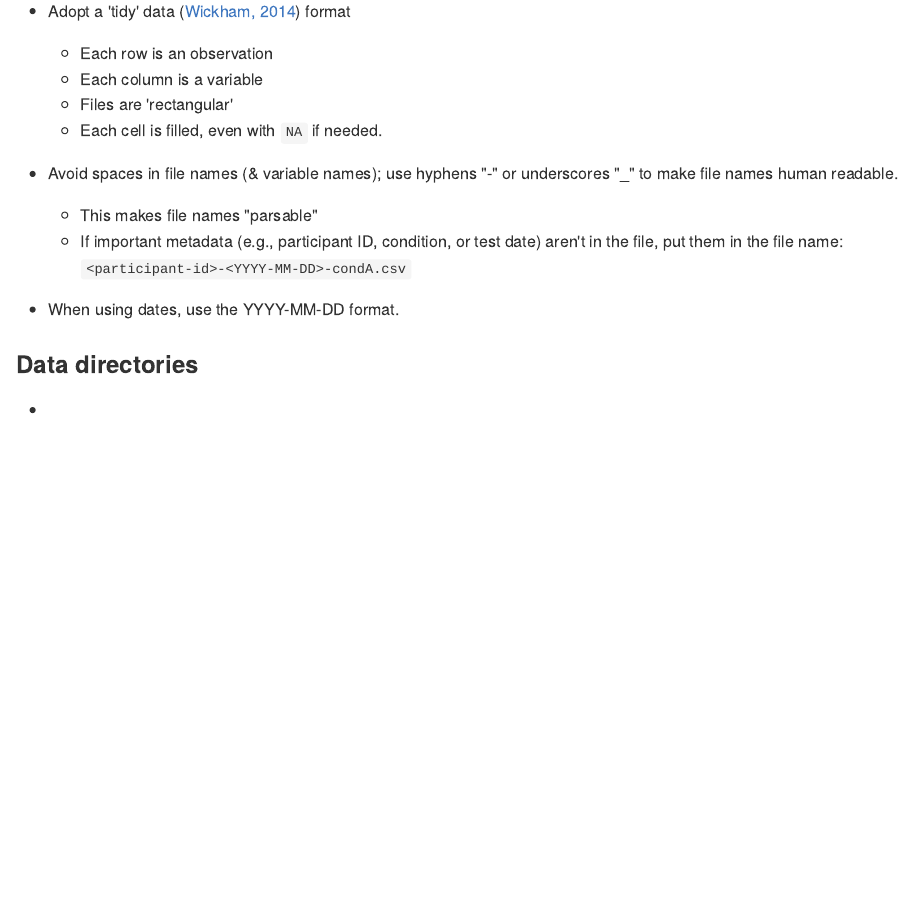
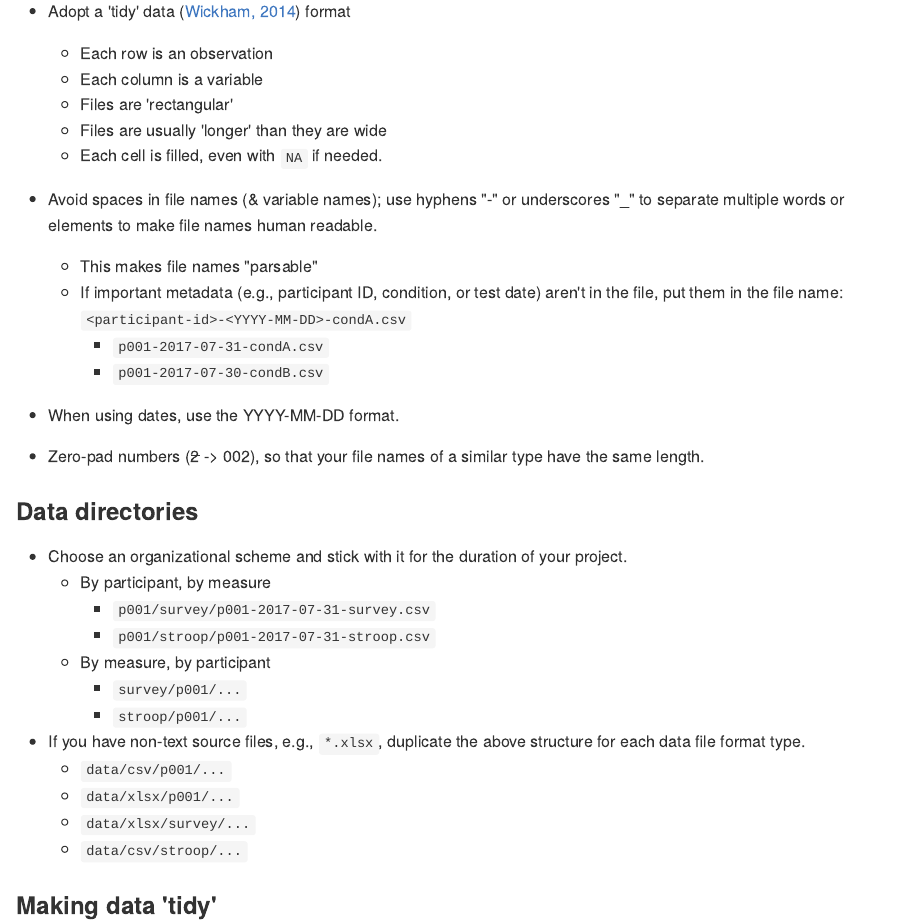
Before and after one commit to gilmore-lab/data-hygiene, an R Markdown document (data-hygiene.Rmd): the page in a window 1100 px wide, from 810 px down. The pictures show the output file data-hygiene.md that the author committed with the source, drawn offline in the style of GitHub.

Commit message:
Add data hygiene activities

```diff
--- a/data-hygiene.Rmd
+++ b/data-hygiene.Rmd
@@ -38,6 +38,7 @@ variable_1,"variable 2",variable_3,variable_4
     - Each row is an observation
     - Each column is a variable
     - Files are 'rectangular'
+    - Files are usually 'longer' than they are wide
     - Each cell is filled, even with `NA` if needed.
 
 - Avoid spaces in file names (& variable names); use hyphens "-" or underscores "_" to separate multiple words or elements to make file names human readable.
@@ -46,3 +49,21 @@ variable_1,"variable 2",variable_3,variable_4
 - When using dates, use the YYYY-MM-DD format.
+- Zero-pad numbers (~~2~~ -> 002), so that your file names of a similar type have the same length.
 
 ### Data directories
+
+- Choose an organizational scheme and stick with it for the duration of your project.
+    - By participant, by measure
+        - `p001/survey/p001-2017-07-31-survey.csv`
+        - `p001/stroop/p001-2017-07-31-stroop.csv`
+    - By measure, by participant
+        - `survey/p001/...`
+        - `stroop/p001/...`
+- If you have non-text source files, e.g., `*.xlsx`, duplicate the above structure for each data file format type.
+    - `data/csv/p001/...`
+    - `data/xlsx/p001/...`
+    - `data/xlsx/survey/...`
+    - `data/csv/stroop/...`
+
+## Data dictionaries
+
+### Making data 'tidy'
```
Also changed, not shown: data-hygiene-activities.Rmd (added, +18 -0 lines), data-hygiene-activities.md (added), data-hygiene.md, data-hygiene.Rmd (4 more changed lines).
